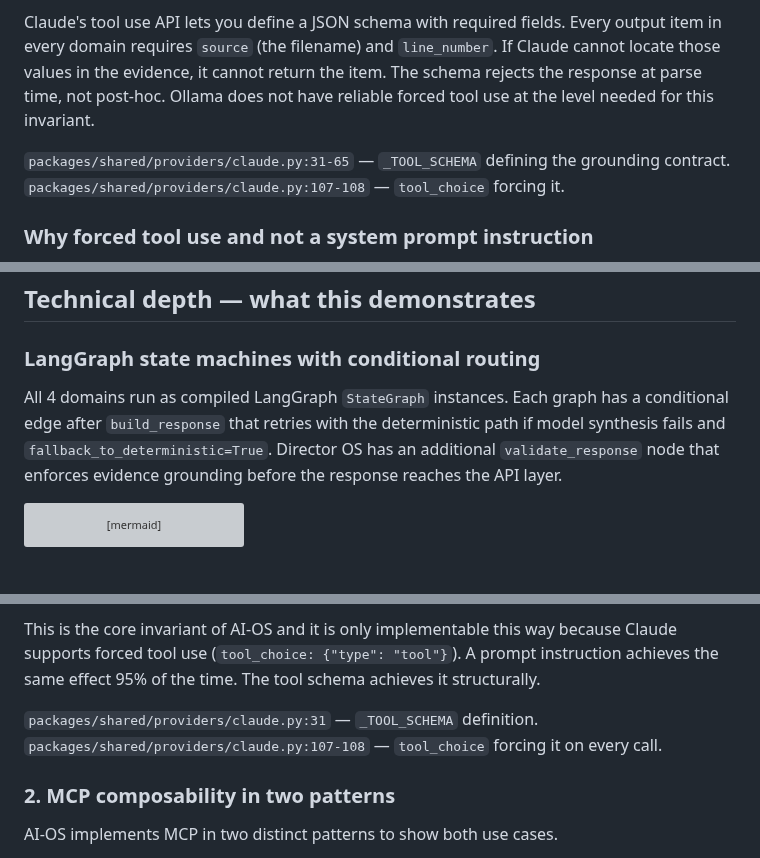
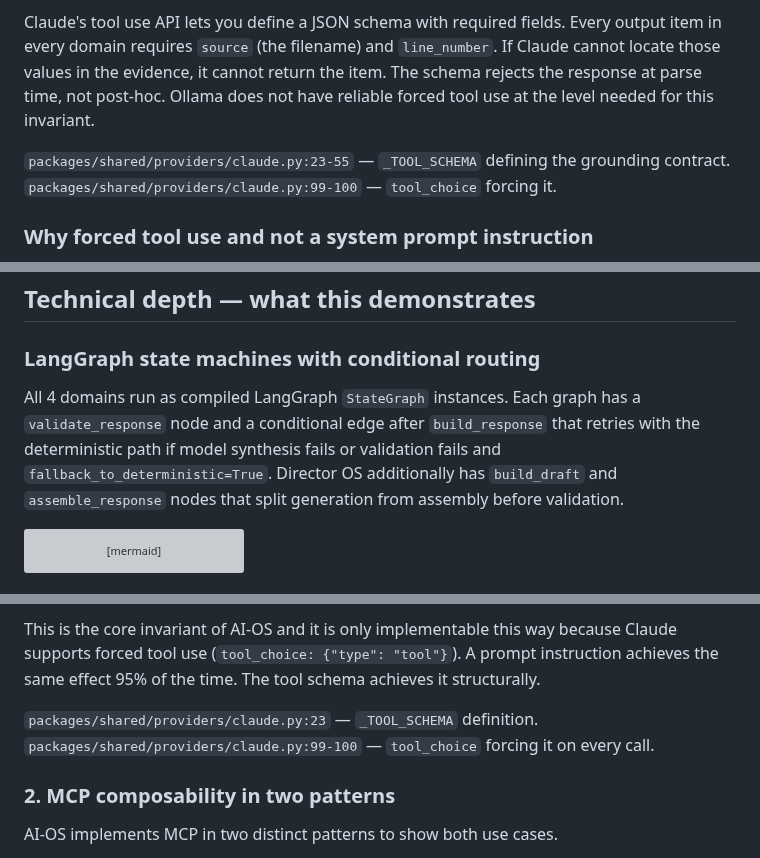
Before and after one commit to ramirez-ai-labs/ai-operating-system, a Markdown page: SHOWCASE.md, 3 parts joined by grey strips. GitHub-like rendering; grey boxes are pictures that could not be loaded.

Commit message:
docs: fix 6 code reference errors in SHOWCASE.md and README.md
- SHOWCASE.md: _TOOL_SCHEMA line ref 31-65 → 23-55 (appears twice)
- SHOWCASE.md: tool_choice line ref 107-108 → 99-100 (appears twice)
- SHOWCASE.md: ResearcherAgent line ref 84 → 78
- SHOWCASE.md: WriterAgent line ref 57 → 51
- SHOWCASE.md: clarify validate_response exists in all 4 domains (not Director OS only)
- SHOWCASE.md: fix LangGraph pattern description to match all-domain validate_response reality
- README.md: claude_provider.py → claude.py in What this demonstrates table

````diff
--- a/SHOWCASE.md
+++ b/SHOWCASE.md
@@ -84,8 +84,8 @@ cannot locate those values in the evidence, it cannot return the item. The schem
 rejects the response at parse time, not post-hoc. Ollama does not have reliable forced
 tool use at the level needed for this invariant.
 
-`packages/shared/providers/claude.py:31-65` — `_TOOL_SCHEMA` defining the grounding
-contract. `packages/shared/providers/claude.py:107-108` — `tool_choice` forcing it.
+`packages/shared/providers/claude.py:23-55` — `_TOOL_SCHEMA` defining the grounding
+contract. `packages/shared/providers/claude.py:99-100` — `tool_choice` forcing it.
 
 ### Why forced tool use and not a system prompt instruction
 
@@ -253,10 +253,10 @@ architecture — a regulated-environment operator cannot accidentally bypass the
 ### LangGraph state machines with conditional routing
 
 All 4 domains run as compiled LangGraph `StateGraph` instances. Each graph has
-a conditional edge after `build_response` that retries with the deterministic path
-if model synthesis fails and `fallback_to_deterministic=True`. Director OS has
-an additional `validate_response` node that enforces evidence grounding before
-the response reaches the API layer.
+a `validate_response` node and a conditional edge after `build_response` that
+retries with the deterministic path if model synthesis fails or validation fails
+and `fallback_to_deterministic=True`. Director OS additionally has `build_draft`
+and `assemble_response` nodes that split generation from assembly before validation.
 
 ```mermaid
 flowchart LR
@@ -348,8 +348,8 @@ Claude supports forced tool use (`tool_choice: {"type": "tool"}`). A prompt
 instruction achieves the same effect 95% of the time. The tool schema achieves it
 structurally.
 
-`packages/shared/providers/claude.py:31` — `_TOOL_SCHEMA` definition.
-`packages/shared/providers/claude.py:107-108` — `tool_choice` forcing it on every call.
+`packages/shared/providers/claude.py:23` — `_TOOL_SCHEMA` definition.
+`packages/shared/providers/claude.py:99-100` — `tool_choice` forcing it on every call.
 
 ### 2. MCP composability in two patterns
 
````
Also changed, not shown: other parts of SHOWCASE.md (+3 -3 lines), README.md (+1 -1 lines).
